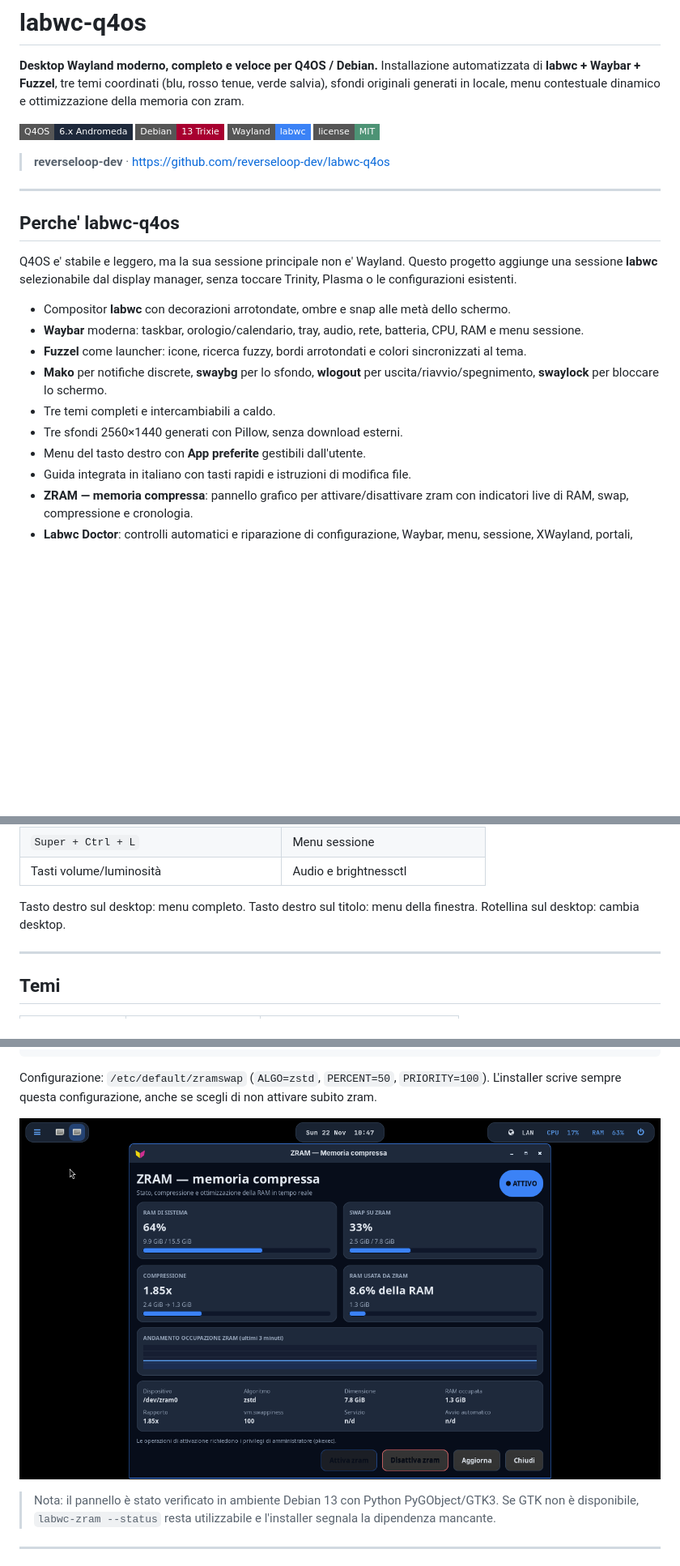
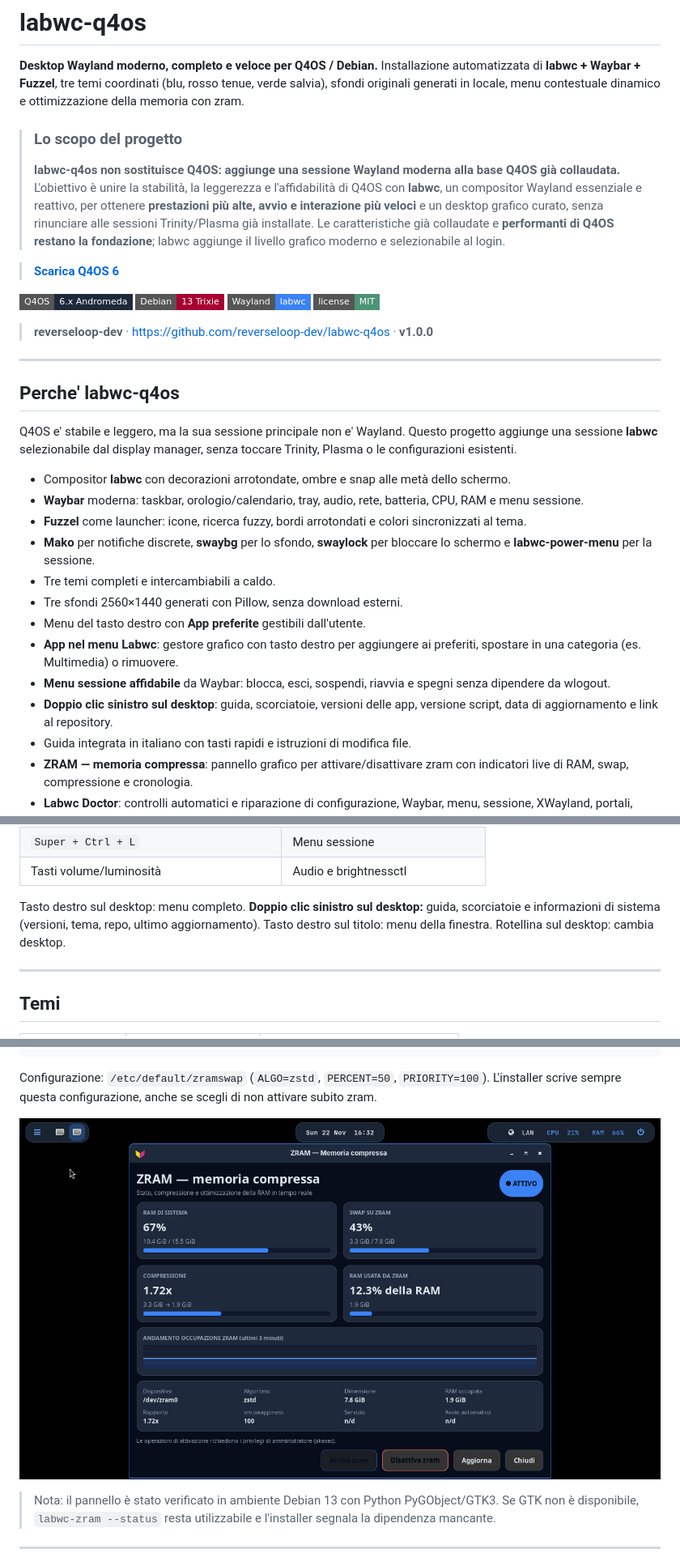
Before and after one commit to reverseloop-dev/labwc-q4os, a Markdown page: README.md, 3 parts joined by grey strips. Shown at 81% size. Drawn GitHub-style; pictures changed too: preview/zram.png; badges without logos; blank space fills up the shorter version.

```diff
--- a/README.md
+++ b/README.md
@@ -5,12 +5,25 @@ Installazione automatizzata di **labwc + Waybar + Fuzzel**, tre temi coordinati
 (blu, rosso tenue, verde salvia), sfondi originali generati in locale, menu
 contestuale dinamico e ottimizzazione della memoria con zram.
 
+> ### Lo scopo del progetto
+>
+> **labwc-q4os non sostituisce Q4OS: aggiunge una sessione Wayland moderna
+> alla base Q4OS già collaudata.** L'obiettivo è unire la stabilità, la
+> leggerezza e l'affidabilità di Q4OS con **labwc**, un compositor Wayland
+> essenziale e reattivo, per ottenere **prestazioni più alte, avvio e
+> interazione più veloci** e un desktop grafico curato, senza rinunciare alle
+> sessioni Trinity/Plasma già installate. Le caratteristiche già collaudate e
+> **performanti di Q4OS restano la fondazione**; labwc aggiunge il livello
+> grafico moderno e selezionabile al login.
+
+> **[Scarica Q4OS 6](https://www.q4os.org/downloads1.html)**
+
 [![Q4OS](https://img.shields.io/badge/Q4OS-6.x%20Andromeda-1e293b?style=flat-square)](https://q4os.org)
 [![Debian](https://img.shields.io/badge/Debian-13%20Trixie-a80030?style=flat-square)](https://debian.org)
 [![Wayland](https://img.shields.io/badge/Wayland-labwc-3b82f6?style=flat-square)](https://labwc.github.io)
 [![License](https://img.shields.io/badge/license-MIT-4d9375?style=flat-square)](LICENSE)
 
-> **reverseloop-dev** · https://github.com/reverseloop-dev/labwc-q4os
+> **reverseloop-dev** · https://github.com/reverseloop-dev/labwc-q4os · **v1.0.0**
 
 ---
 
@@ -26,11 +39,17 @@ manager, senza toccare Trinity, Plasma o le configurazioni esistenti.
   rete, batteria, CPU, RAM e menu sessione.
 - **Fuzzel** come launcher: icone, ricerca fuzzy, bordi arrotondati e colori
   sincronizzati al tema.
-- **Mako** per notifiche discrete, **swaybg** per lo sfondo, **wlogout** per
-  uscita/riavvio/spegnimento, **swaylock** per bloccare lo schermo.
+- **Mako** per notifiche discrete, **swaybg** per lo sfondo, **swaylock**
+  per bloccare lo schermo e **labwc-power-menu** per la sessione.
 - Tre temi completi e intercambiabili a caldo.
 - Tre sfondi 2560×1440 generati con Pillow, senza download esterni.
 - Menu del tasto destro con **App preferite** gestibili dall'utente.
+- **App nel menu Labwc**: gestore grafico con tasto destro per aggiungere ai
+  preferiti, spostare in una categoria (es. Multimedia) o rimuovere.
+- **Menu sessione affidabile** da Waybar: blocca, esci, sospendi, riavvia e
+  spegni senza dipendere da wlogout.
+- **Doppio clic sinistro sul desktop**: guida, scorciatoie, versioni delle app,
+  versione script, data di aggiornamento e link al repository.
 - Guida integrata in italiano con tasti rapidi e istruzioni di modifica file.
 - **ZRAM — memoria compressa**: pannello grafico per attivare/disattivare zram
   con indicatori live di RAM, swap, compressione e cronologia.
@@ -178,8 +216,10 @@ Al primo login partono automaticamente:
 | `Super + Ctrl + L` | Menu sessione |
 | Tasti volume/luminosità | Audio e brightnessctl |
 
-Tasto destro sul desktop: menu completo. Tasto destro sul titolo: menu della
-finestra. Rotellina sul desktop: cambia desktop.
+Tasto destro sul desktop: menu completo. **Doppio clic sinistro sul desktop:**
+guida, scorciatoie e informazioni di sistema (versioni, tema, repo, ultimo
+aggiornamento). Tasto destro sul titolo: menu della finestra. Rotellina sul
+desktop: cambia desktop.
 
 ---
 
```
Also changed, not shown: other parts of README.md (+72 -9 lines), preview/app-manager.png (added), 15 other files.
